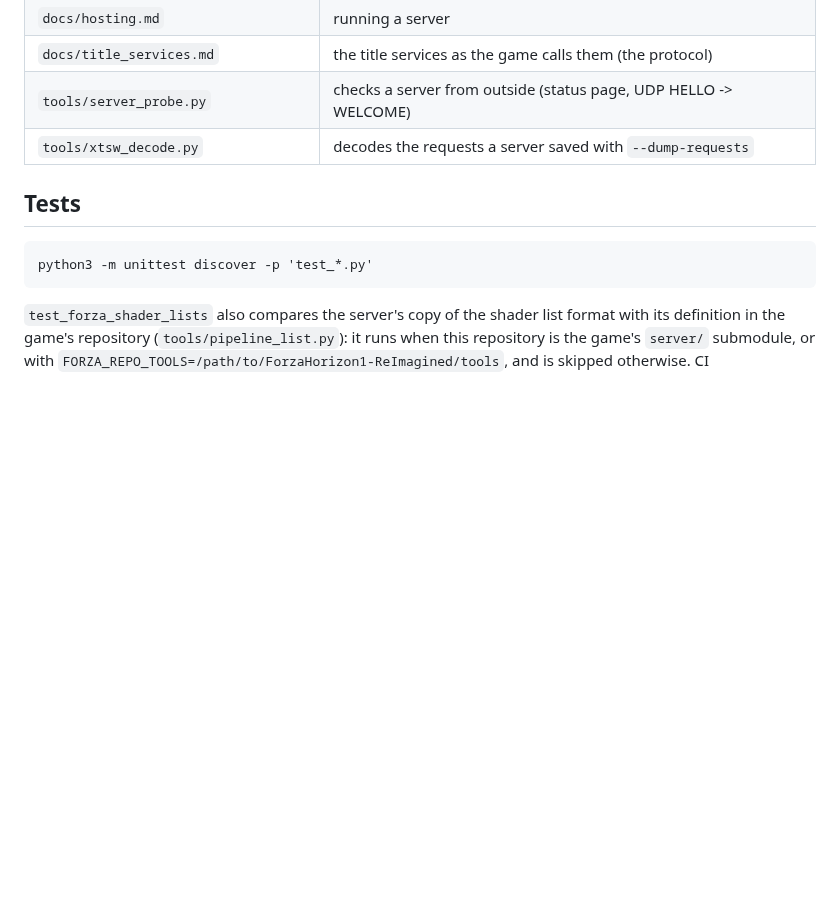
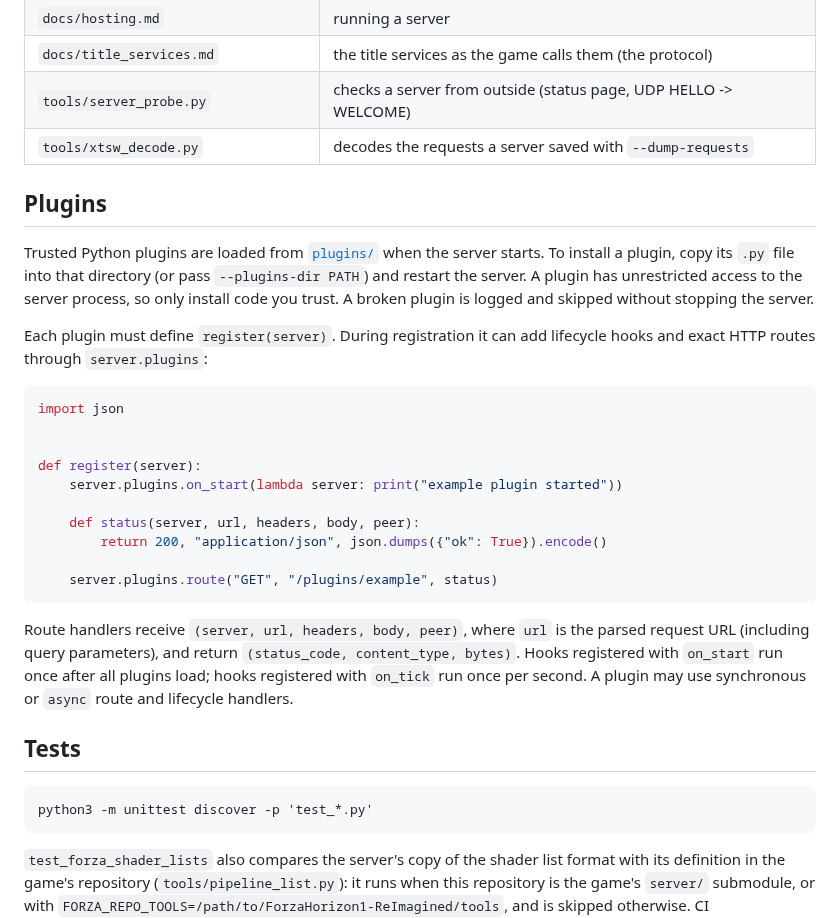
Before and after one commit to FH1-ReImagined/forza-live, a Markdown page: README.md, the part around the change. Rendered like a GitHub page; blank space fills up the shorter version.

Commit message:
Document plugin system and usage in README
Added a section on plugins, including installation instructions and example usage.

````diff
--- a/README.md
+++ b/README.md
@@ -50,6 +50,33 @@ tunnels (playit.gg), the operator endpoints, the leaderboards and the data folde
 | `tools/server_probe.py` | checks a server from outside (status page, UDP HELLO -> WELCOME) |
 | `tools/xtsw_decode.py` | decodes the requests a server saved with `--dump-requests` |
 
+## Plugins
+
+Trusted Python plugins are loaded from [`plugins/`](plugins/) when the server starts. To install a
+plugin, copy its `.py` file into that directory (or pass `--plugins-dir PATH`) and restart the
+server. A plugin has unrestricted access to the server process, so only install code you trust.
+A broken plugin is logged and skipped without stopping the server.
+
+Each plugin must define `register(server)`. During registration it can add lifecycle hooks and
+exact HTTP routes through `server.plugins`:
+
+```python
+import json
+
+
+def register(server):
+    server.plugins.on_start(lambda server: print("example plugin started"))
+
+    def status(server, url, headers, body, peer):
+        return 200, "application/json", json.dumps({"ok": True}).encode()
+
+    server.plugins.route("GET", "/plugins/example", status)
+```
+
+Route handlers receive `(server, url, headers, body, peer)`, where `url` is the parsed request URL (including query parameters), and return
+`(status_code, content_type, bytes)`. Hooks registered with `on_start` run once after all
+plugins load; hooks registered with `on_tick` run once per second. A plugin may use synchronous
+or `async` route and lifecycle handlers.
 ## Tests
 
     python3 -m unittest discover -p 'test_*.py'
````
